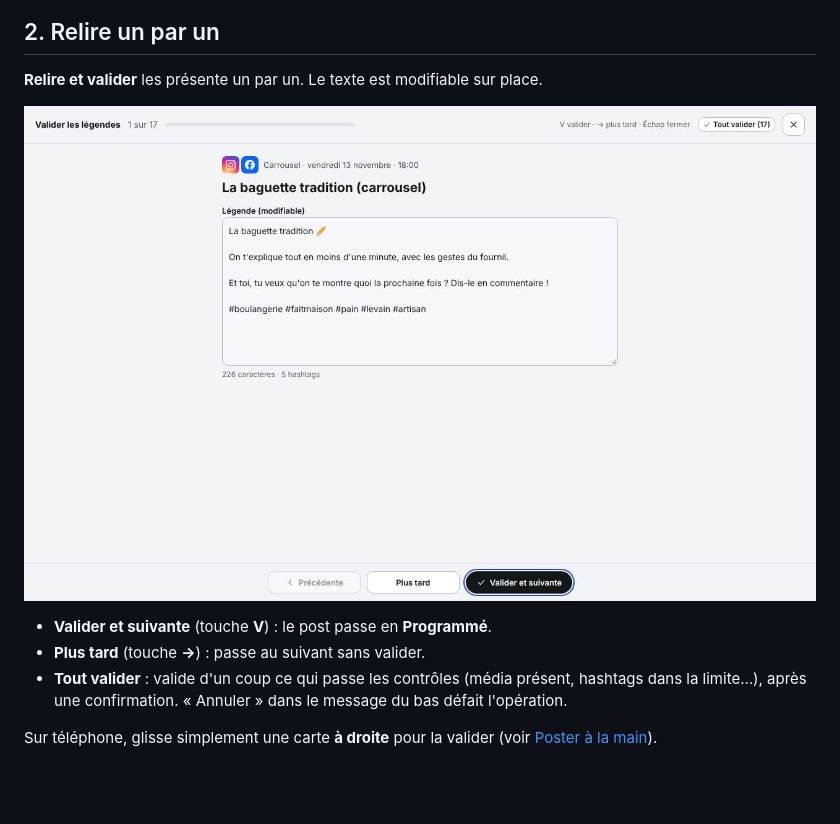
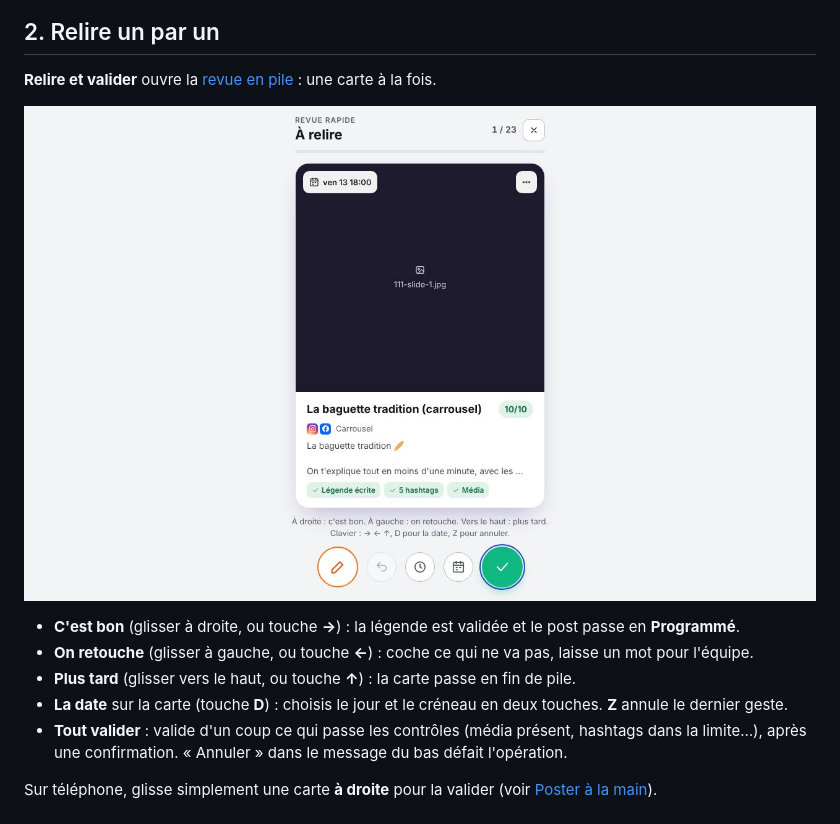
Before and after one commit to Naod6473/PlanneRS-MIT, a Markdown page: docs/tutoriels/valider-la-semaine.md, the part around one of its changes. Drawn GitHub-style; pictures changed too: docs/img/tutos/valider-2-relire.jpg; blank space fills up the shorter version.

```diff
--- a/docs/tutoriels/valider-la-semaine.md
+++ b/docs/tutoriels/valider-la-semaine.md
@@ -19,5 +19,5 @@ Sur **Aujourd'hui**, la carte **Légendes à valider** compte les posts des 14 p
 
 ## 2. Relire un par un
 
-**Relire et valider** les présente un par un. Le texte est modifiable sur place.
+**Relire et valider** ouvre la [revue en pile](../utilisation/revue-en-pile.md) : une carte à la fois.
 
@@ -25,6 +25,8 @@ Sur **Aujourd'hui**, la carte **Légendes à valider** compte les posts des 14 p
 
-- **Valider et suivante** (touche **V**) : le post passe en **Programmé**.
-- **Plus tard** (touche **→**) : passe au suivant sans valider.
+- **C'est bon** (glisser à droite, ou touche **→**) : la légende est validée et le post passe en **Programmé**.
+- **On retouche** (glisser à gauche, ou touche **←**) : coche ce qui ne va pas, laisse un mot pour l'équipe.
+- **Plus tard** (glisser vers le haut, ou touche **↑**) : la carte passe en fin de pile.
+- **La date** sur la carte (touche **D**) : choisis le jour et le créneau en deux touches. **Z** annule le dernier geste.
 - **Tout valider** : valide d'un coup ce qui passe les contrôles (média présent, hashtags dans la limite…), après une confirmation. « Annuler » dans le message du bas défait l'opération.
 
 Sur téléphone, glisse simplement une carte **à droite** pour la valider (voir [Poster à la main](poster-a-la-main.md#2-sur-téléphone)).
```
Also changed, not shown: other parts of docs/tutoriels/valider-la-semaine.md (+1 -1 lines), docs/utilisation/aujourdhui.md (+1 -1 lines), docs/utilisation/la-fabrique.md (+1 -0 lines), docs/utilisation/revue-en-pile.md (added, +57 -0 lines), 10 other files.
